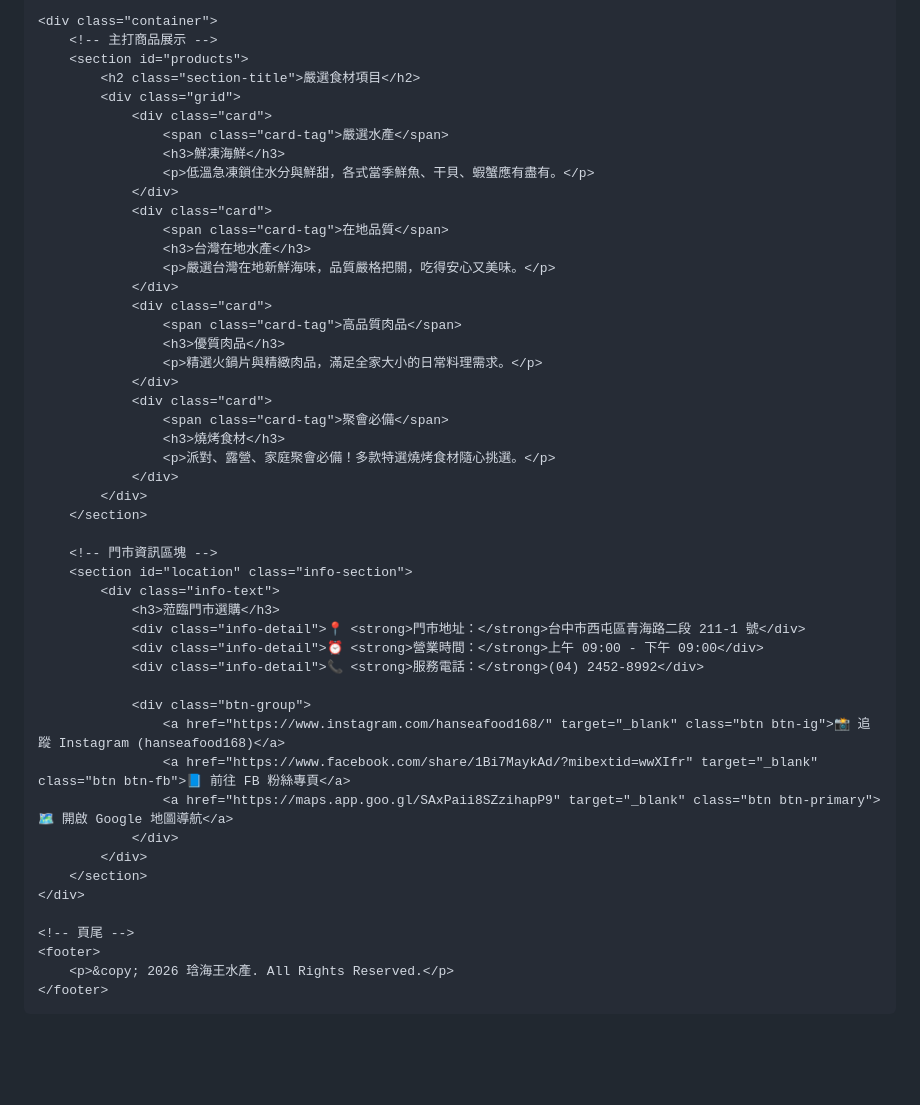
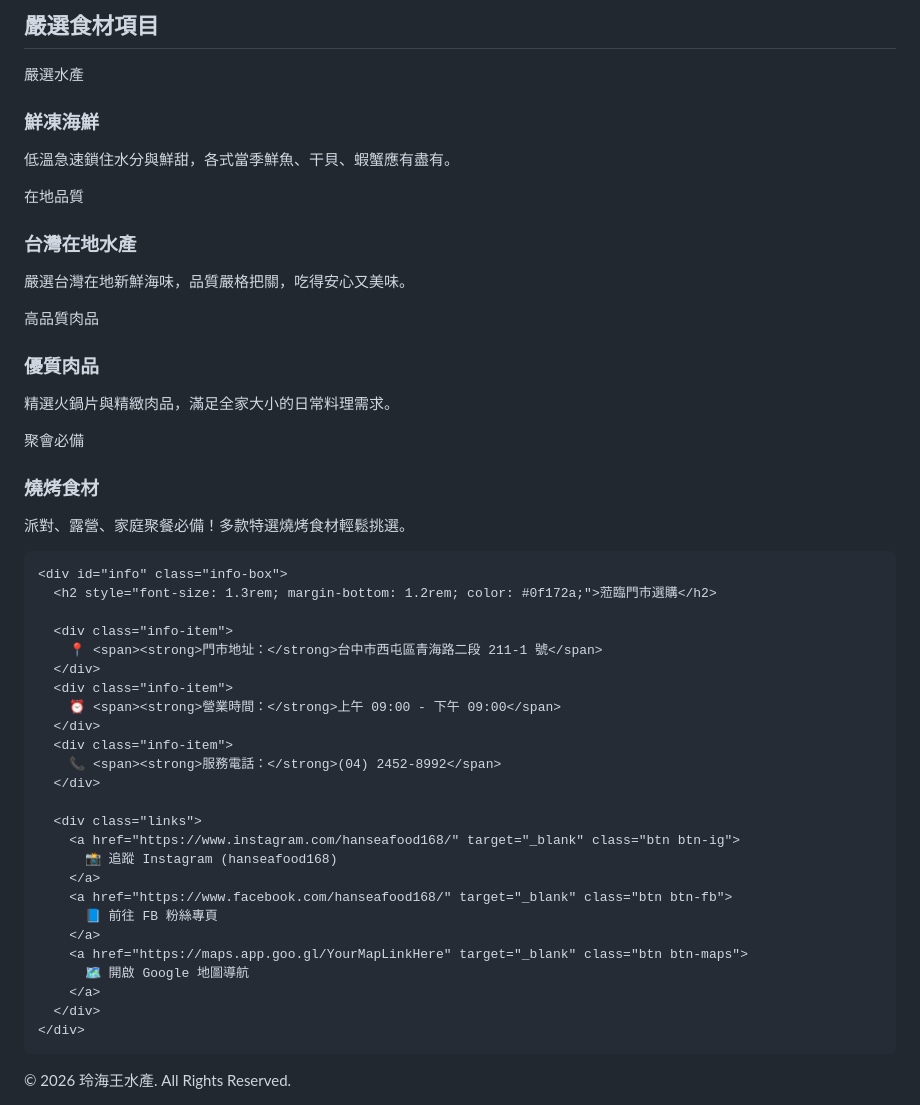
Before and after one commit to choo9197-droid/-, a Markdown page: README.md, the part around one of its changes. Drawn GitHub-style; blank space fills up the shorter version.

Commit message:
更新 README.md

```diff
--- a/README.md
+++ b/README.md
@@ -263,53 +214,59 @@
 
-    <div class="container">
-        <!-- 主打商品展示 -->
-        <section id="products">
-            <h2 class="section-title">嚴選食材項目</h2>
-            <div class="grid">
-                <div class="card">
-                    <span class="card-tag">嚴選水產</span>
-                    <h3>鮮凍海鮮</h3>
-                    <p>低溫急凍鎖住水分與鮮甜，各式當季鮮魚、干貝、蝦蟹應有盡有。</p>
-                </div>
-                <div class="card">
-                    <span class="card-tag">在地品質</span>
-                    <h3>台灣在地水產</h3>
-                    <p>嚴選台灣在地新鮮海味，品質嚴格把關，吃得安心又美味。</p>
-                </div>
-                <div class="card">
-                    <span class="card-tag">高品質肉品</span>
-                    <h3>優質肉品</h3>
-                    <p>精選火鍋片與精緻肉品，滿足全家大小的日常料理需求。</p>
-                </div>
-                <div class="card">
-                    <span class="card-tag">聚會必備</span>
-                    <h3>燒烤食材</h3>
-                    <p>派對、露營、家庭聚會必備！多款特選燒烤食材隨心挑選。</p>
-                </div>
-            </div>
-        </section>
-
-        <!-- 門市資訊區塊 -->
-        <section id="location" class="info-section">
-            <div class="info-text">
-                <h3>蒞臨門市選購</h3>
-                <div class="info-detail">📍 <strong>門市地址：</strong>台中市西屯區青海路二段 211-1 號</div>
-                <div class="info-detail">⏰ <strong>營業時間：</strong>上午 09:00 - 下午 09:00</div>
-                <div class="info-detail">📞 <strong>服務電話：</strong>(04) 2452-8992</div>
-
-                <div class="btn-group">
-                    <a href="https://www.instagram.com/hanseafood168/" target="_blank" class="btn btn-ig">📸 追蹤 Instagram (hanseafood168)</a>
-                    <a href="https://www.facebook.com/share/1Bi7MaykAd/?mibextid=wwXIfr" target="_blank" class="btn btn-fb">📘 前往 FB 粉絲專頁</a>
-                    <a href="https://maps.app.goo.gl/SAxPaii8SZzihapP9" target="_blank" class="btn btn-primary">🗺️ 開啟 Google 地圖導航</a>
-                </div>
-            </div>
-        </section>
+  <div class="container">
+    <h2 id="products" class="section-title">嚴選食材項目</h2>
+    <div class="grid">
+      <div class="card">
+        <span class="card-tag">嚴選水產</span>
+        <h3>鮮凍海鮮</h3>
+        <p>低溫急速鎖住水分與鮮甜，各式當季鮮魚、干貝、蝦蟹應有盡有。</p>
+      </div>
+      <div class="card">
+        <span class="card-tag">在地品質</span>
+        <h3>台灣在地水產</h3>
+        <p>嚴選台灣在地新鮮海味，品質嚴格把關，吃得安心又美味。</p>
+      </div>
+      <div class="card">
+        <span class="card-tag">高品質肉品</span>
+        <h3>優質肉品</h3>
+        <p>精選火鍋片與精緻肉品，滿足全家大小的日常料理需求。</p>
+      </div>
+      <div class="card">
+        <span class="card-tag">聚會必備</span>
+        <h3>燒烤食材</h3>
+        <p>派對、露營、家庭聚餐必備！多款特選燒烤食材輕鬆挑選。</p>
+      </div>
     </div>
 
-    <!-- 頁尾 -->
-    <footer>
-        <p>&copy; 2026 琀海王水產. All Rights Reserved.</p>
-    </footer>
+    <div id="info" class="info-box">
+      <h2 style="font-size: 1.3rem; margin-bottom: 1.2rem; color: #0f172a;">蒞臨門市選購</h2>
+
+      <div class="info-item">
+        📍 <span><strong>門市地址：</strong>台中市西屯區青海路二段 211-1 號</span>
+      </div>
+      <div class="info-item">
+        ⏰ <span><strong>營業時間：</strong>上午 09:00 - 下午 09:00</span>
+      </div>
+      <div class="info-item">
+        📞 <span><strong>服務電話：</strong>(04) 2452-8992</span>
+      </div>
+
+      <div class="links">
+        <a href="https://www.instagram.com/hanseafood168/" target="_blank" class="btn btn-ig">
+          📸 追蹤 Instagram (hanseafood168)
+        </a>
+        <a href="https://www.facebook.com/hanseafood168/" target="_blank" class="btn btn-fb">
+          📘 前往 FB 粉絲專頁
+        </a>
+        <a href="https://maps.app.goo.gl/YourMapLinkHere" target="_blank" class="btn btn-maps">
+          🗺️ 開啟 Google 地圖導航
+        </a>
+      </div>
+    </div>
+  </div>
+
+  <footer>
+    © 2026 玲海王水產. All Rights Reserved.
+  </footer>
 
 </body>
 </html>
```
Also changed, not shown: other parts of README.md (+206 -255 lines).
